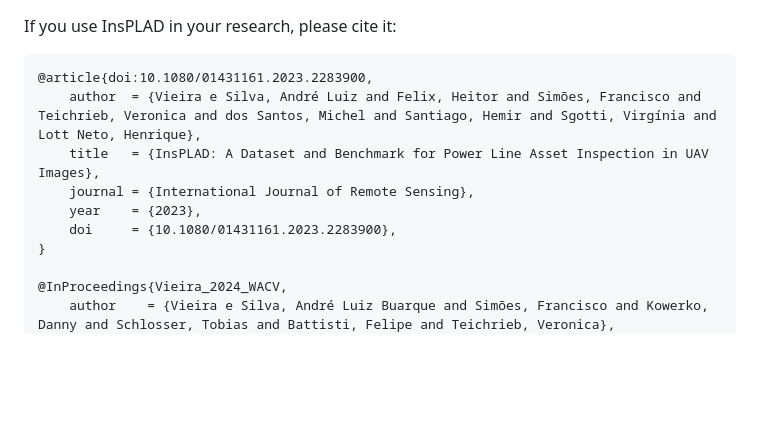
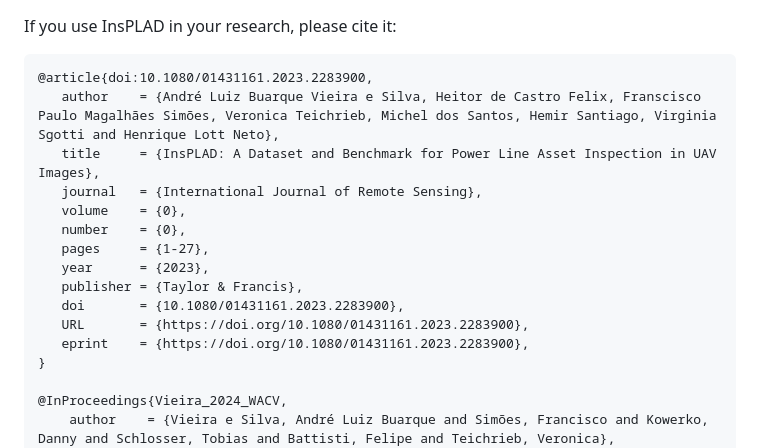
Before and after one commit to andreluizbvs/InsPLAD, a Markdown page: README.md, the part around one of its changes. Rendered like a GitHub page; blank space fills up the shorter version.

````diff
--- a/README.md
+++ b/README.md
@@ -85,11 +85,17 @@ Normal on top in green and defective at the bottom in red
 If you use InsPLAD in your research, please cite it:
 ```
 @article{doi:10.1080/01431161.2023.2283900,
-    author  = {Vieira e Silva, André Luiz and Felix, Heitor and Simões, Francisco and Teichrieb, Veronica and dos Santos, Michel and Santiago, Hemir and Sgotti, Virgínia and Lott Neto, Henrique},
-    title   = {InsPLAD: A Dataset and Benchmark for Power Line Asset Inspection in UAV Images},
-    journal = {International Journal of Remote Sensing},
-    year    = {2023},
-    doi     = {10.1080/01431161.2023.2283900},
+   author    = {André Luiz Buarque Vieira e Silva, Heitor de Castro Felix, Franscisco Paulo Magalhães Simões, Veronica Teichrieb, Michel dos Santos, Hemir Santiago, Virginia Sgotti and Henrique Lott Neto},
+   title     = {InsPLAD: A Dataset and Benchmark for Power Line Asset Inspection in UAV Images},
+   journal   = {International Journal of Remote Sensing},
+   volume    = {0},
+   number    = {0},
+   pages     = {1-27},
+   year      = {2023},
+   publisher = {Taylor & Francis},
+   doi       = {10.1080/01431161.2023.2283900},
+   URL       = {https://doi.org/10.1080/01431161.2023.2283900},
+   eprint    = {https://doi.org/10.1080/01431161.2023.2283900},
 }
 
 @InProceedings{Vieira_2024_WACV,
````
Also changed, not shown: other parts of README.md (+1 -1 lines).
